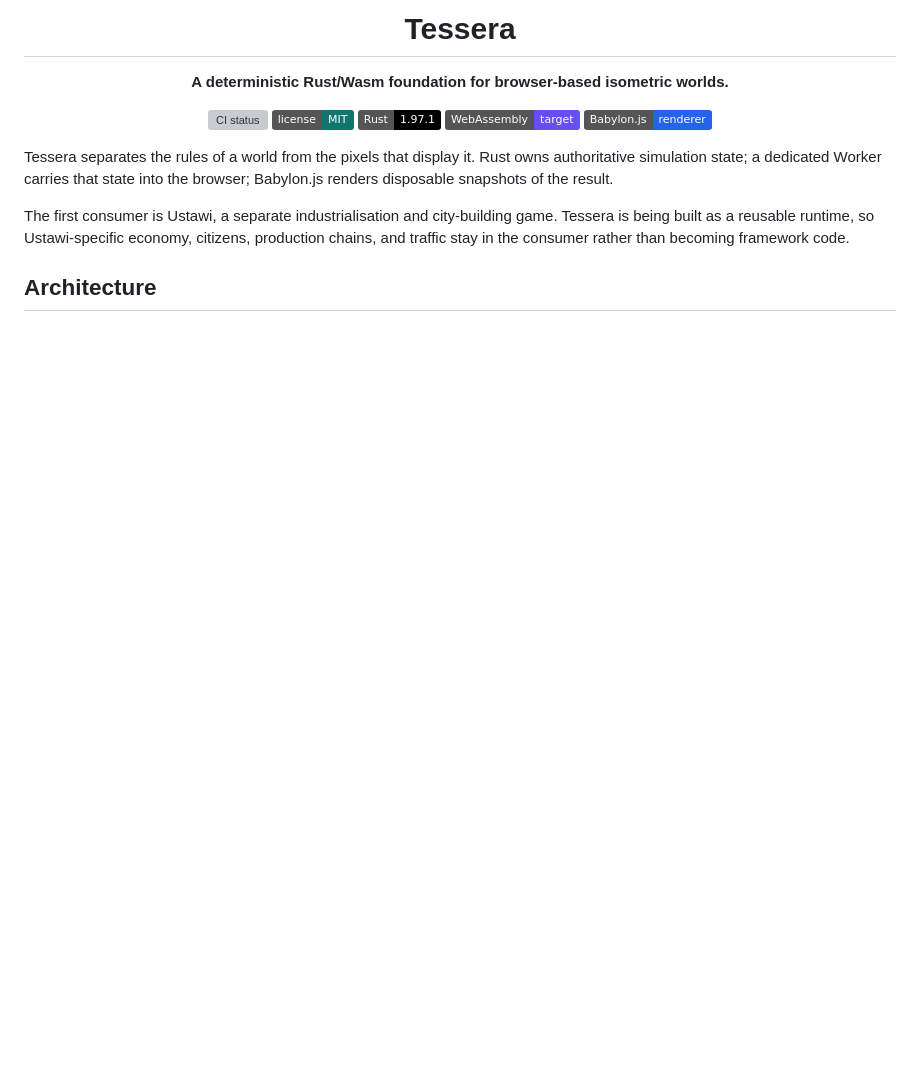
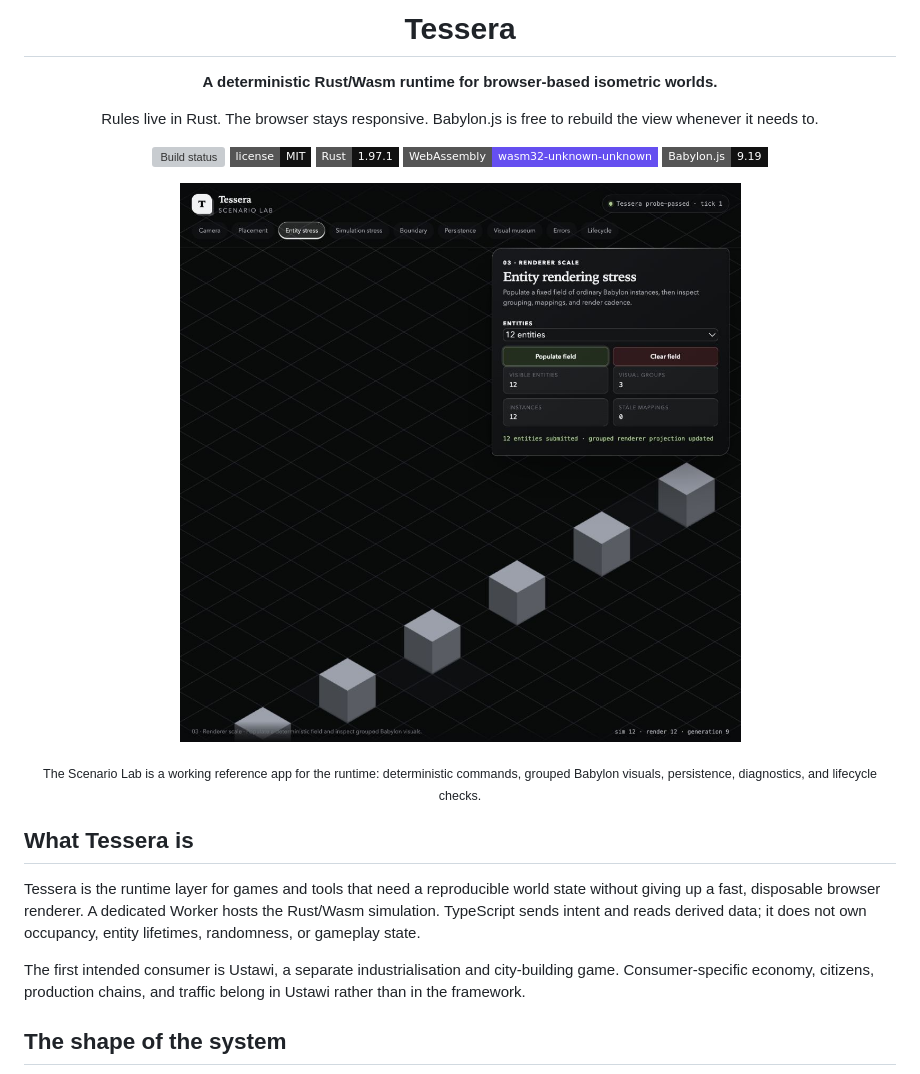
Before and after one commit to elviscgn/tessera, a Markdown page: README.md, the part around one of its changes. Rendered like a GitHub page; pictures changed too: docs/assets/scenario-lab-current.jpg (added); badges without logos; blank space fills up the shorter version; grey boxes are pictures that could not be loaded.

````diff
--- a/README.md
+++ b/README.md
@@ -1,20 +1,40 @@
 <div align="center">
-  <h1>Tessera</h1>
-  <p><strong>A deterministic Rust/Wasm foundation for browser-based isometric worlds.</strong></p>
-  <p>
-    <a href="https://github.com/elviscgn/tessera/actions/workflows/ci.yml"><img src="https://img.shields.io/github/actions/workflow/status/elviscgn/tessera/ci.yml?branch=main&style=flat&logo=githubactions&logoColor=white&label=CI" alt="CI status"></a>
-    <a href="LICENSE"><img src="https://img.shields.io/badge/license-MIT-0f766e?style=flat&logo=opensourceinitiative&logoColor=white" alt="MIT License"></a>
-    <img src="https://img.shields.io/badge/Rust-1.97.1-000000?style=flat&logo=rust&logoColor=white" alt="Rust 1.97.1">
-    <img src="https://img.shields.io/badge/WebAssembly-target-654ff0?style=flat&logo=webassembly&logoColor=white" alt="WebAssembly target">
-    <img src="https://img.shields.io/badge/Babylon.js-renderer-2563eb?style=flat&logo=babylondotjs&logoColor=white" alt="Babylon.js renderer">
-  </p>
+
+# Tessera
+
+**A deterministic Rust/Wasm runtime for browser-based isometric worlds.**
+
+Rules live in Rust. The browser stays responsive. Babylon.js is free to rebuild
+the view whenever it needs to.
+
+<p>
+  <a href="https://github.com/elviscgn/tessera/actions/workflows/ci.yml"><img src="https://img.shields.io/github/actions/workflow/status/elviscgn/tessera/ci.yml?branch=main&style=flat-square&logo=githubactions&logoColor=white&label=build" alt="Build status"></a>
+  <a href="LICENSE"><img src="https://img.shields.io/badge/license-MIT-111111?style=flat-square&logo=opensourceinitiative&logoColor=white" alt="MIT License"></a>
+  <img src="https://img.shields.io/badge/Rust-1.97.1-111111?style=flat-square&logo=rust&logoColor=white" alt="Rust 1.97.1">
+  <img src="https://img.shields.io/badge/WebAssembly-wasm32--unknown--unknown-654ff0?style=flat-square&logo=webassembly&logoColor=white" alt="WebAssembly target">
+  <img src="https://img.shields.io/badge/Babylon.js-9.19-111111?style=flat-square&logo=babylondotjs&logoColor=white" alt="Babylon.js 9.19">
+</p>
+
 </div>
 
-Tessera separates the rules of a world from the pixels that display it. Rust owns authoritative simulation state; a dedicated Worker carries that state into the browser; Babylon.js renders disposable snapshots of the result.
+<p align="center">
+  <img src="docs/assets/scenario-lab-current.jpg" alt="Tessera Scenario Lab showing the renderer population laboratory" width="960">
+</p>
 
-The first consumer is Ustawi, a separate industrialisation and city-building game. Tessera is being built as a reusable runtime, so Ustawi-specific economy, citizens, production chains, and traffic stay in the consumer rather than becoming framework code.
+<p align="center"><sub>The Scenario Lab is a working reference app for the runtime: deterministic commands, grouped Babylon visuals, persistence, diagnostics, and lifecycle checks.</sub></p>
 
-## Architecture
+## What Tessera is
+
+Tessera is the runtime layer for games and tools that need a reproducible world
+state without giving up a fast, disposable browser renderer. A dedicated Worker
+hosts the Rust/Wasm simulation. TypeScript sends intent and reads derived data;
+it does not own occupancy, entity lifetimes, randomness, or gameplay state.
+
+The first intended consumer is Ustawi, a separate industrialisation and
+city-building game. Consumer-specific economy, citizens, production chains, and
+traffic belong in Ustawi rather than in the framework.
+
+## The shape of the system
 
 ```mermaid
 flowchart LR
````
Also changed, not shown: other parts of README.md (+88 -96 lines).
